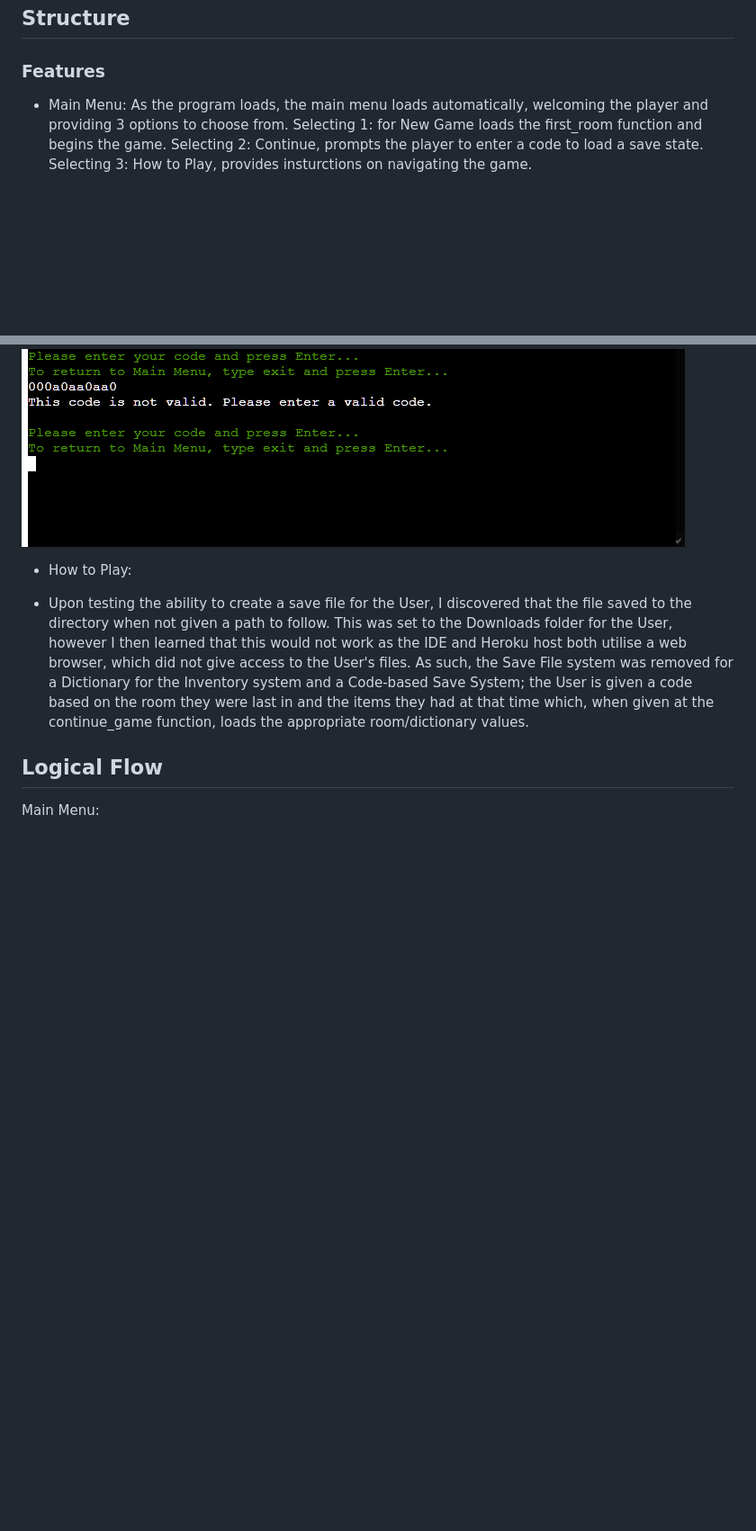
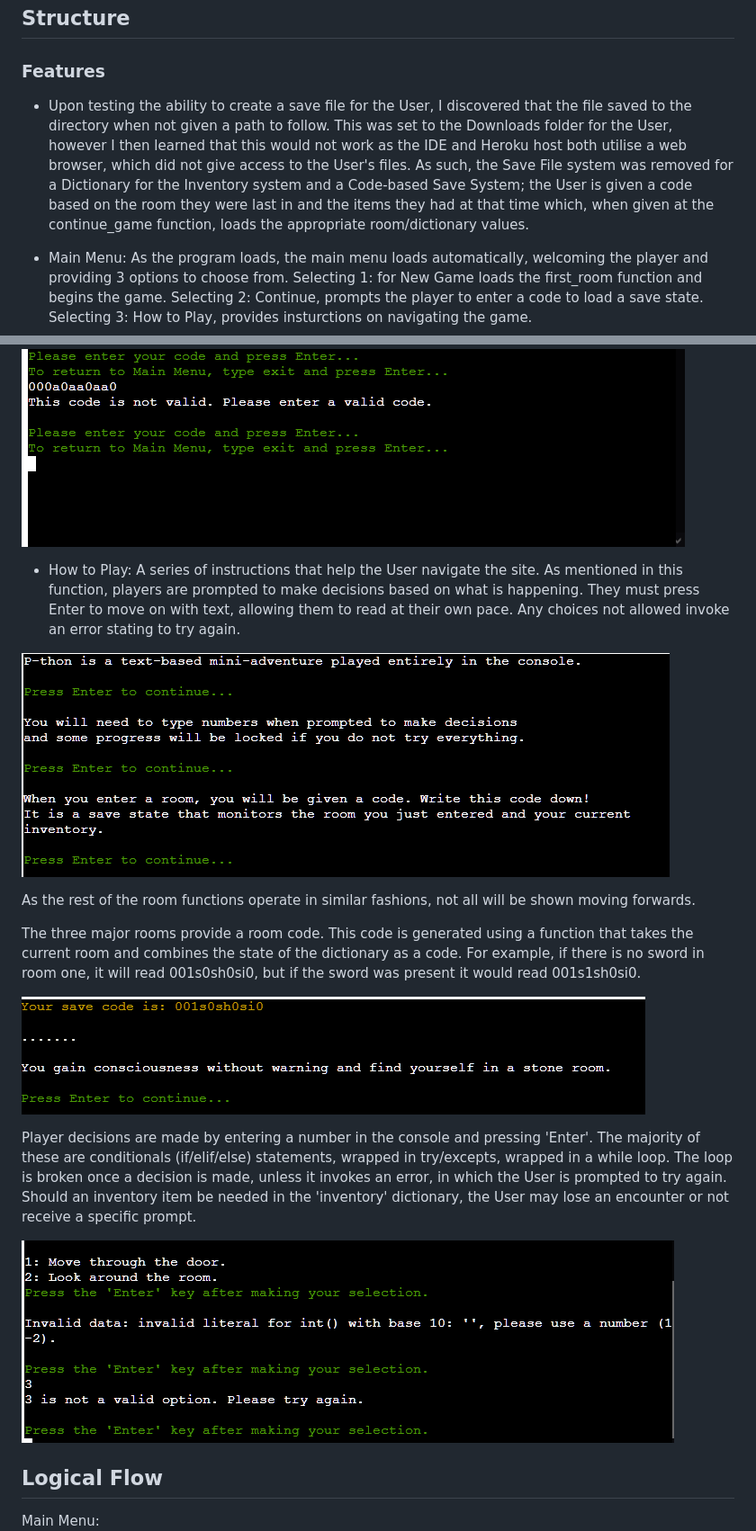
Before and after one commit to Bowtie7114/pthon_adventure, a Markdown page: README.md, 2 parts joined by grey strips. Shown: that part at 90% size. Rendered like a GitHub page; pictures changed too: docs/readme_images/errors.PNG (added), docs/readme_images/how_to_play.PNG (added), docs/readme_images/room_code.PNG (added); blank space fills up the shorter version.

Commit message:
Update features section of README

```diff
--- a/README.md
+++ b/README.md
@@ -46,6 +45,11 @@ autosave messages.
 ## Structure
 ### Features
 
+- Upon testing the ability to create a save file for the User, I discovered that the file saved to the directory when not given a path to follow. This was set to the Downloads folder
+for the User, however I then learned that this would not work as the IDE and Heroku host both utilise a web browser, which did not give access to the User's files. As such, the
+Save File system was removed for a Dictionary for the Inventory system and a Code-based Save System; the User is given a code based on the room they were last in and the items they had
+at that time which, when given at the continue_game function, loads the appropriate room/dictionary values.
+
 - Main Menu:
 As the program loads, the main menu loads automatically, welcoming the player and providing 3 options to choose from.
 Selecting 1: for New Game loads the first_room function and begins the game. Selecting 2: Continue, prompts the player
@@ -61,11 +65,27 @@ If this code entered matches, then the correct room function is loaded and the c
 ![Continue](docs/readme_images/continue.PNG) <br>
 
 - How to Play:
+A series of instructions that help the User navigate the site. As mentioned in this function, players are prompted
+to make decisions based on what is happening. They must press Enter to move on with text, allowing them to read at their
+own pace. Any choices not allowed invoke an error stating to try again.
 
-- Upon testing the ability to create a save file for the User, I discovered that the file saved to the directory when not given a path to follow. This was set to the Downloads folder
-for the User, however I then learned that this would not work as the IDE and Heroku host both utilise a web browser, which did not give access to the User's files. As such, the
-Save File system was removed for a Dictionary for the Inventory system and a Code-based Save System; the User is given a code based on the room they were last in and the items they had
-at that time which, when given at the continue_game function, loads the appropriate room/dictionary values.
+![How to Play](docs/readme_images/how_to_play.PNG)<br>
+
+As the rest of the room functions operate in similar fashions, not all will be shown moving forwards.
+
+The three major rooms provide a room code. This code is generated using a function that takes the current room and combines
+the state of the dictionary as a code. For example, if there is no sword in room one, it will read 001s0sh0si0, but if the sword was
+present it would read 001s1sh0si0. <br>
+
+![Room code](docs/readme_images/room_code.PNG)<br>
+
+Player decisions are made by entering a number in the console and pressing 'Enter'. The majority of these are conditionals
+(if/elif/else) statements, wrapped in try/excepts, wrapped in a while loop. The loop is broken once a decision is made, unless it
+invokes an error, in which the User is prompted to try again. Should an inventory item be needed in the 'inventory' dictionary,
+the User may lose an encounter or not receive a specific prompt. <br>
+
+![Errors](docs/readme_images/errors.PNG)
+
 
 ## Logical Flow
 Main Menu:<br>
```
Also changed, not shown: other parts of README.md (+0 -1 lines).
